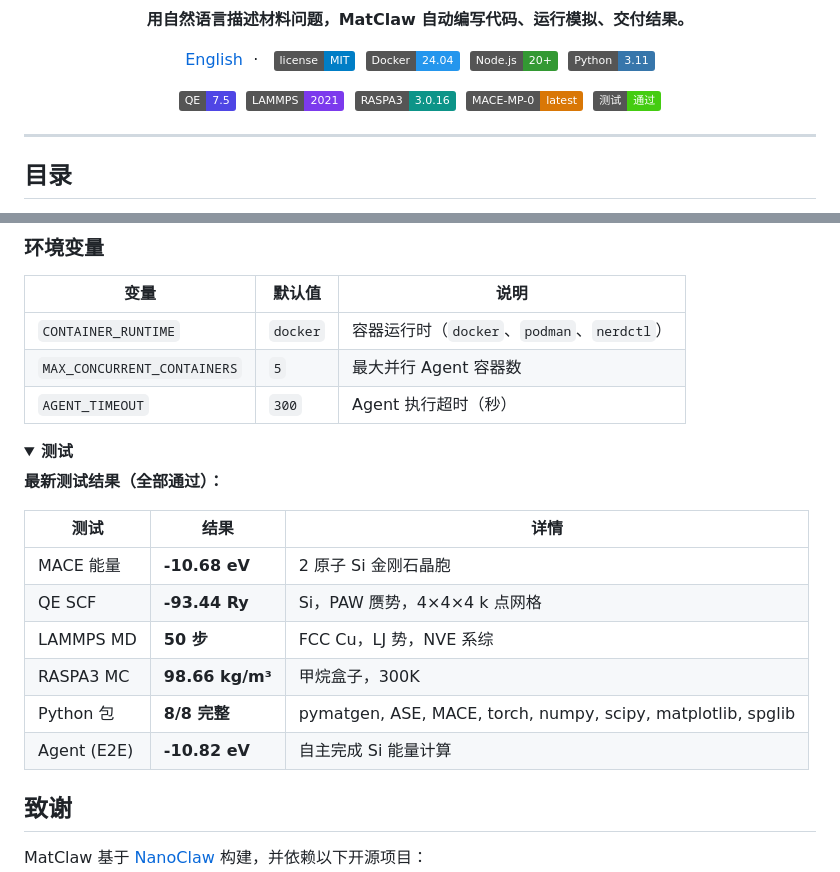
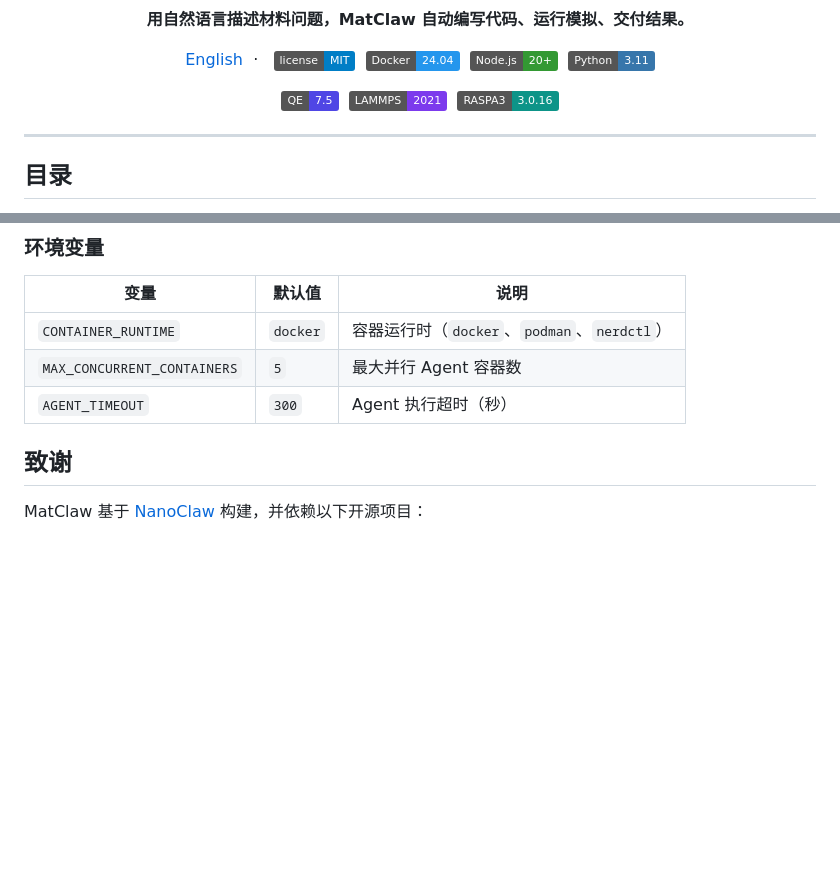
Before and after one commit to TheFermiSea/MatClaw, a Markdown page: README_zh.md, 2 parts joined by grey strips. Drawn GitHub-style; folded sections open; badges without logos; blank space fills up the shorter version.

```diff
--- a/README_zh.md
+++ b/README_zh.md
@@ -17,9 +17,7 @@
 <p align="center">
   <img src="https://img.shields.io/badge/QE-7.5-4F46E5" alt="QE 7.5">&nbsp;
   <img src="https://img.shields.io/badge/LAMMPS-2021-7C3AED" alt="LAMMPS">&nbsp;
-  <img src="https://img.shields.io/badge/RASPA3-3.0.16-0D9488" alt="RASPA3">&nbsp;
-  <img src="https://img.shields.io/badge/MACE--MP--0-latest-D97706" alt="MACE">&nbsp;
-  <img src="https://img.shields.io/badge/测试-通过-brightgreen" alt="Tests">
+  <img src="https://img.shields.io/badge/RASPA3-3.0.16-0D9488" alt="RASPA3">
 </p>
 
 ---
@@ -308,22 +306,6 @@ MatClaw 支持任何 Anthropic 兼容 API。通过 stdin JSON 传入凭据：
 
 </details>
 
-<details>
-<summary><strong>测试</strong></summary>
-
-**最新测试结果（全部通过）：**
-
-| 测试 | 结果 | 详情 |
-|------|------|------|
-| MACE 能量 | **-10.68 eV** | 2 原子 Si 金刚石晶胞 |
-| QE SCF | **-93.44 Ry** | Si，PAW 赝势，4×4×4 k 点网格 |
-| LAMMPS MD | **50 步** | FCC Cu，LJ 势，NVE 系综 |
-| RASPA3 MC | **98.66 kg/m³** | 甲烷盒子，300K |
-| Python 包 | **8/8 完整** | pymatgen, ASE, MACE, torch, numpy, scipy, matplotlib, spglib |
-| Agent (E2E) | **-10.82 eV** | 自主完成 Si 能量计算 |
-
-</details>
-
 ## 致谢
 
 MatClaw 基于 [NanoClaw](https://github.com/qwibitai/nanoclaw) 构建，并依赖以下开源项目：
```
Also changed, not shown: README.md (+1 -19 lines).
